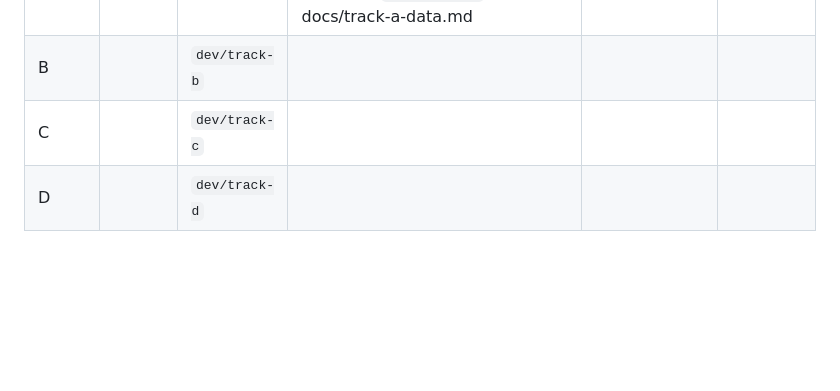
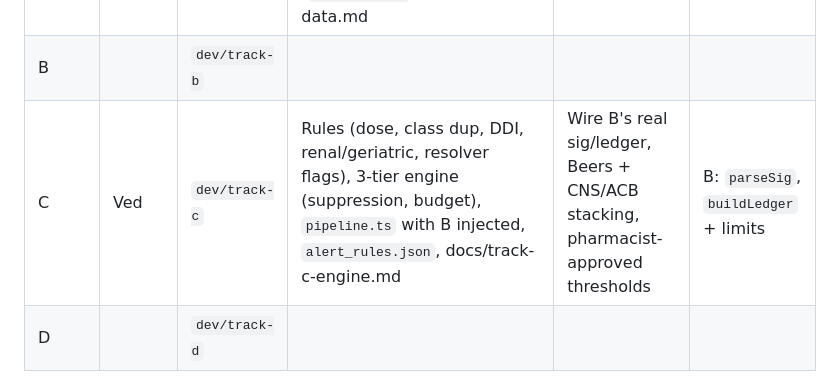
Before and after one commit to ved-jadhav-10/parchi, a Markdown page: docs/PLAN.md, the part around the change. Rendered like a GitHub page; blank space fills up the shorter version.

Commit message:
C: track-c-engine.md and status row

```diff
--- a/docs/PLAN.md
+++ b/docs/PLAN.md
@@ -79,7 +79,7 @@ Sleep in staggered shifts. Before sleeping: checkpoint PR merged, status row upd
 |---|---|---|---|---|---|
 | A | Palash | `dev/track-a` | Canonical ids (271 curated), 32k-brand index, resolver (fuzzy/phonetic/strength, LASA, generic), banned FDC 156+16, DDInter export, NSQ/spurious export + `nsq` flag, Jan Aushadhi generics (`jan_aushadhi`), docs/track-a-data.md | Pharmacist-verified brands (needs D's pharmacist session) | |
 | B |  | `dev/track-b` |  |  |  |
-| C |  | `dev/track-c` |  |  |  |
+| C | Ved | `dev/track-c` | Rules (dose, class dup, DDI, renal/geriatric, resolver flags), 3-tier engine (suppression, budget), `pipeline.ts` with B injected, `alert_rules.json`, docs/track-c-engine.md | Wire B's real sig/ledger, Beers + CNS/ACB stacking, pharmacist-approved thresholds | B: `parseSig`, `buildLedger` + limits |
 | D |  | `dev/track-d` |  |  |  |
 
 ## Not doing
```
Also changed, not shown: docs/track-c-engine.md (added, +48 -0 lines).
